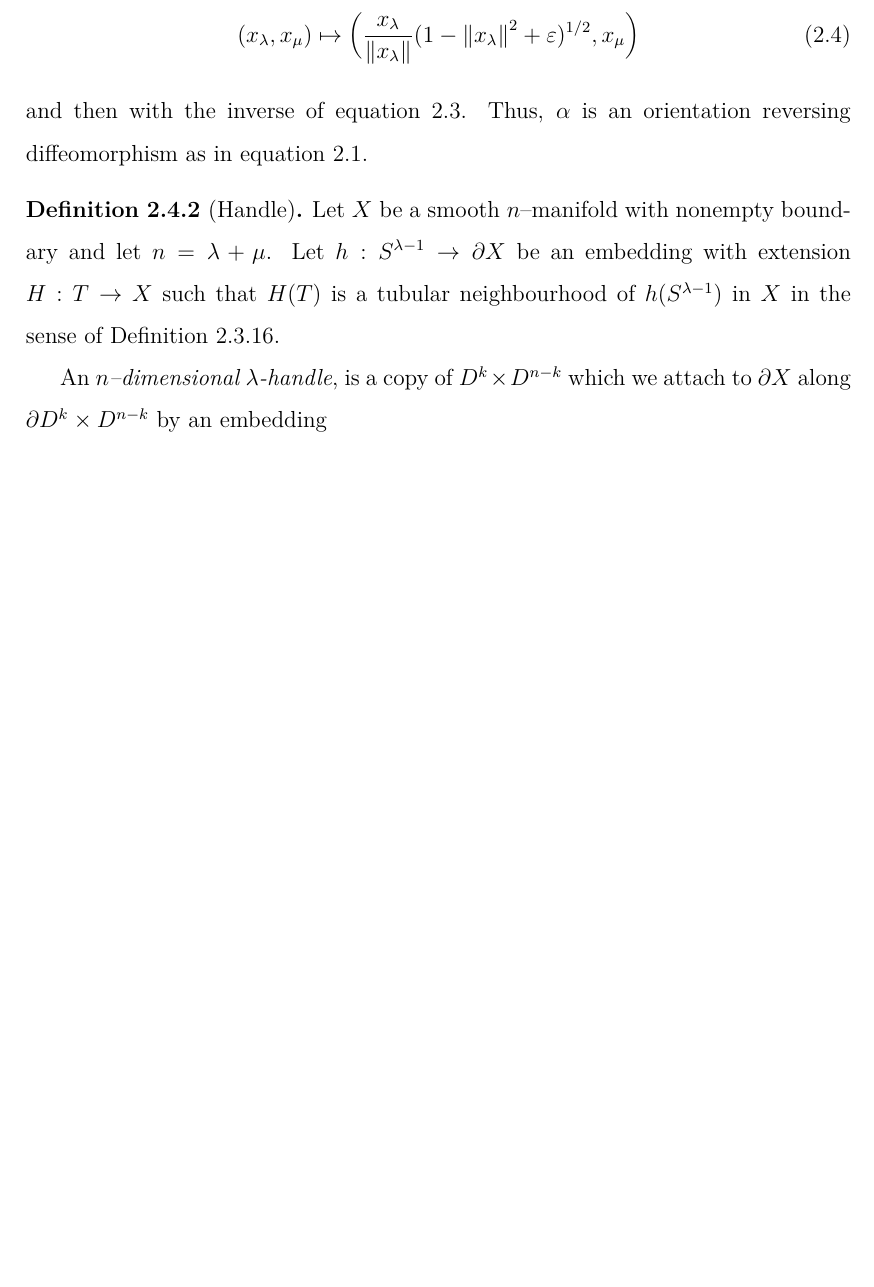
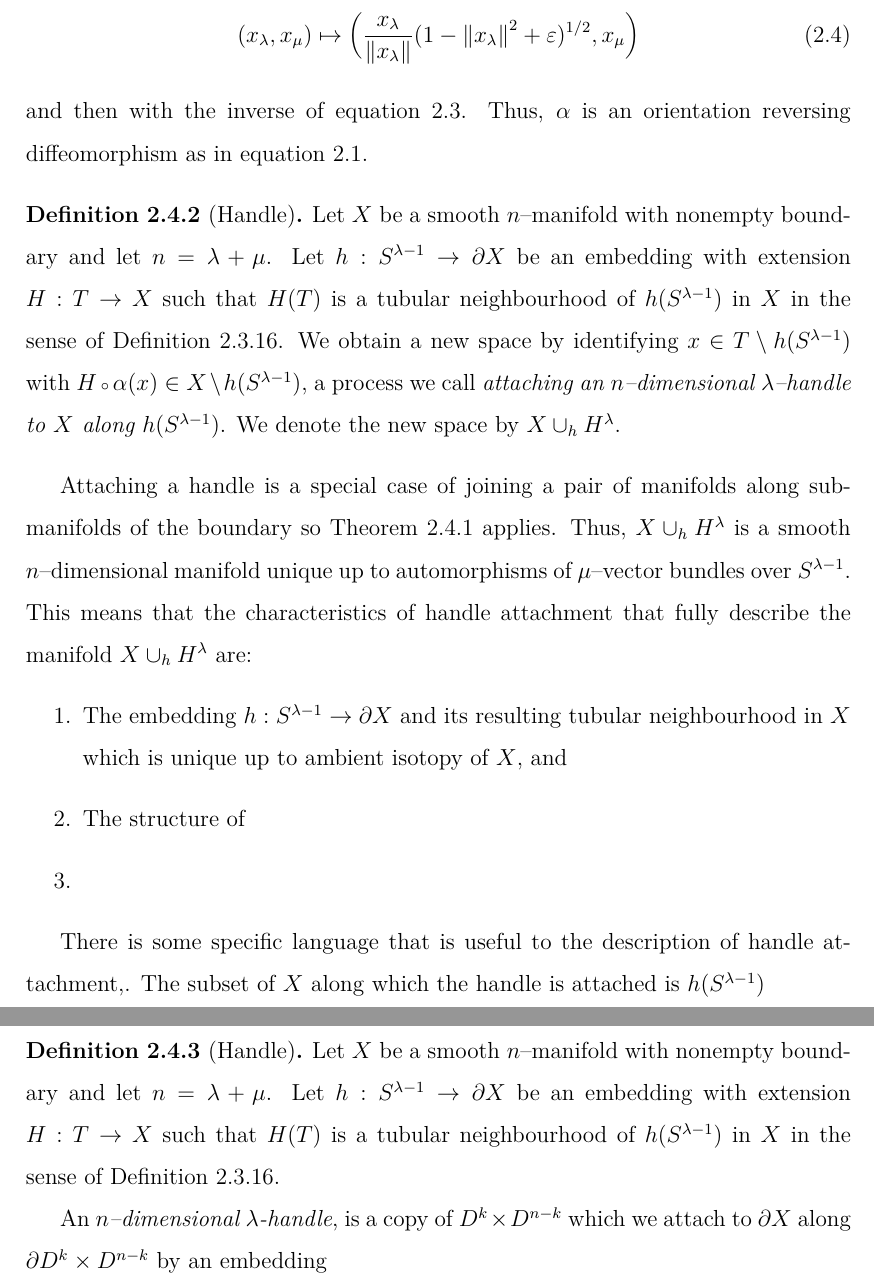
Before and after one commit to smchurchill/z, a LaTeX thesis (thesis.tex, which reads chapters/manifolds/handles.tex): part of page 20 of 71 before the commit and two parts of pages 20 and 22 of 73 after it, the two joined at a grey line, cut so that both start at the same text, the shorter picture padded with empty space. Compiled offline with pdfLaTeX.

Commit message:
Corrected a blatantly incorrect statement.  Added to section 2.4.

```diff
--- a/chapters/manifolds/handles.tex
+++ b/chapters/manifolds/handles.tex
@@ -77,3 +77,21 @@ and then with the inverse of equation \ref{eqn:diffeo}.
 Thus, $\alpha$ is an orientation reversing diffeomorphism as in equation \ref{eqn:alpha}.
 
 \begin{defn}[Handle]
+	Let $X$ be a smooth $n$--manifold with nonempty boundary and let $n=\lambda+\mu$.
+	Let $h:S^{\lambda-1}\to \pd X$ be an embedding with extension $H:T\to X$ such that $H(T)$ is a tubular neighbourhood of $h(S^{\lambda-1})$ in $X$ in the sense of Definition \ref{def:halfneighbourhood}.
+	We obtain a new space by identifying $x\in T\setminus h(S^{\lambda-1})$ with $H\comp\alpha(x)\in X\setminus h(S^{\lambda-1})$, a process we call \emph{attaching an $n$--dimensional $\lambda$--handle to $X$ along $h(S^{\lambda-1})$}.
+	We denote the new space by $X\cup_h H^\lambda$.
+\end{defn}
+
+Attaching a handle is a special case of joining a pair of manifolds along submanifolds of the boundary so Theorem \ref{thm:joinman} applies.
+Thus, $X\cup_h H^\lambda$ is a smooth $n$--dimensional manifold unique up to automorphisms of $\mu$--vector bundles over $S^{\lambda-1}$.
+This means that the characteristics of handle attachment that fully describe the manifold $X\cup_h H^\lambda$ are:
+\begin{enumerate}
+	\item The embedding $h:S^{\lambda-1}\to\pd X$ and its resulting tubular neighbourhood in $X$ which is unique up to ambient isotopy of $X$, and
+	\item The structure of
+	\item
+
+\end{enumerate}
+
+There is some specific language that is useful to the description of handle attachment,.
+The subset of $X$ along which the handle is attached is $h(S^{\lambda-1})$
@@ -80,3 +108,4 @@ Thus, $\alpha$ is an orientation reversing diffeomorphism as in equation \ref{eq
+\begin{defn}[Handle]
 	\label{def:handle}
 	Let $X$ be a smooth $n$--manifold with nonempty boundary and let $n=\lambda+\mu$.
 	Let $h:S^{\lambda-1}\to \pd X$ be an embedding with extension $H:T\to X$ such that $H(T)$ is a tubular neighbourhood of $h(S^{\lambda-1})$ in $X$ in the sense of Definition \ref{def:halfneighbourhood}.
```
Also changed, not shown: chapters/manifolds/bundles.tex (+1 -1 lines), thesis.pdf, chapters/manifolds/handles.tex (10 more changed lines), 1 other file.
